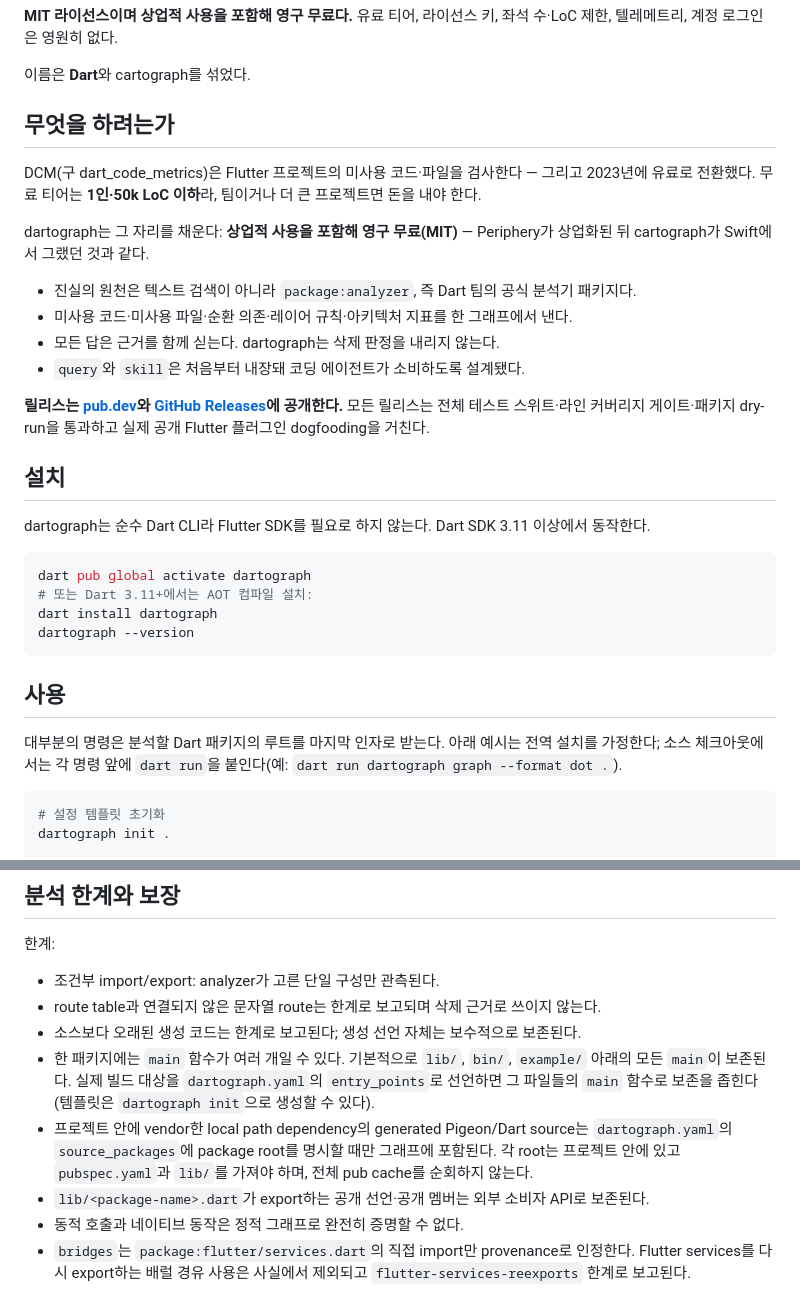
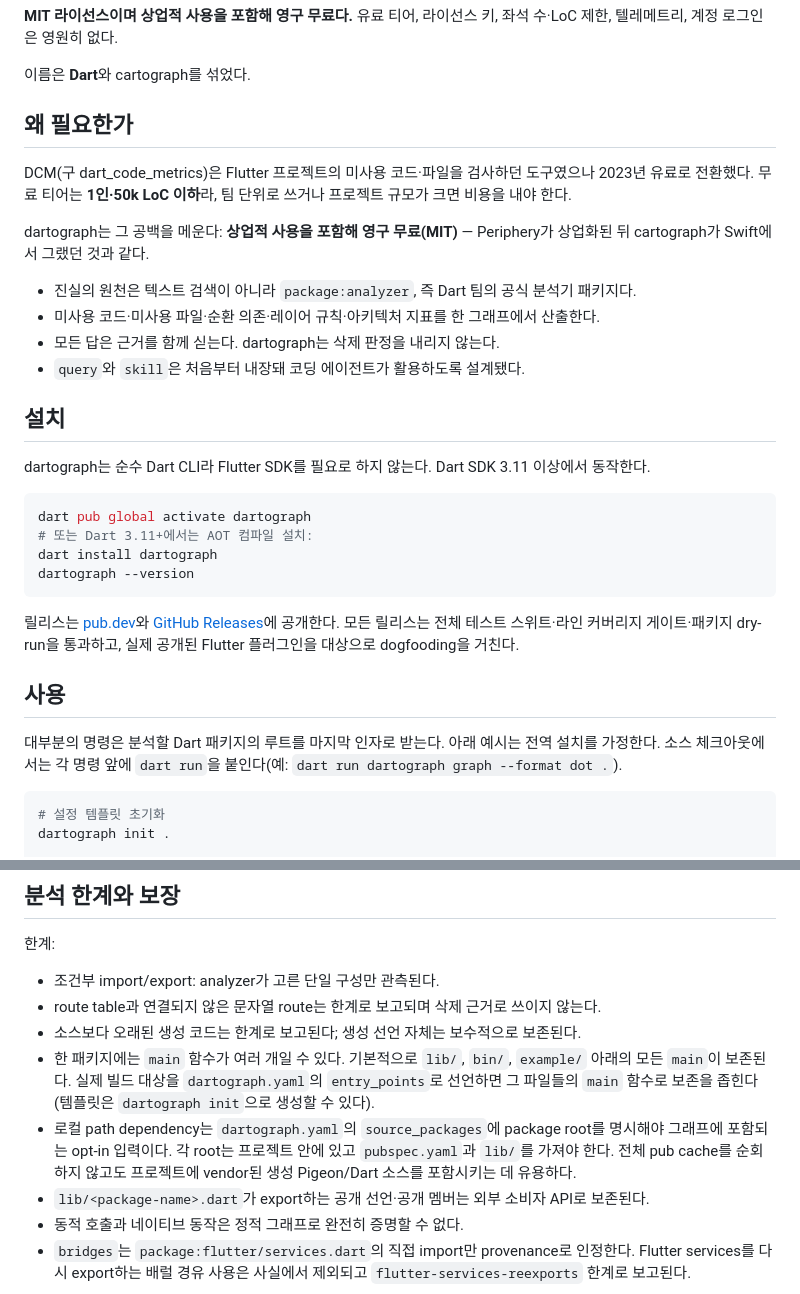
Before and after one commit to ictechgy/dartograph, a Markdown page: README.ko.md, 2 parts joined by grey strips. GitHub-like rendering.

````diff
--- a/README.ko.md
+++ b/README.ko.md
@@ -8,18 +8,16 @@ Dart/Flutter 코드베이스를 위한 질의 가능한 의존성 그래프. [ca
 
 이름은 **Dart**와 cartograph를 섞었다.
 
-## 무엇을 하려는가
+## 왜 필요한가
 
-DCM(구 dart_code_metrics)은 Flutter 프로젝트의 미사용 코드·파일을 검사한다 — 그리고 2023년에 유료로 전환했다. 무료 티어는 **1인·50k LoC 이하**라, 팀이거나 더 큰 프로젝트면 돈을 내야 한다.
+DCM(구 dart_code_metrics)은 Flutter 프로젝트의 미사용 코드·파일을 검사하던 도구였으나 2023년 유료로 전환했다. 무료 티어는 **1인·50k LoC 이하**라, 팀 단위로 쓰거나 프로젝트 규모가 크면 비용을 내야 한다.
 
-dartograph는 그 자리를 채운다: **상업적 사용을 포함해 영구 무료(MIT)** — Periphery가 상업화된 뒤 cartograph가 Swift에서 그랬던 것과 같다.
+dartograph는 그 공백을 메운다: **상업적 사용을 포함해 영구 무료(MIT)** — Periphery가 상업화된 뒤 cartograph가 Swift에서 그랬던 것과 같다.
 
 - 진실의 원천은 텍스트 검색이 아니라 `package:analyzer`, 즉 Dart 팀의 공식 분석기 패키지다.
-- 미사용 코드·미사용 파일·순환 의존·레이어 규칙·아키텍처 지표를 한 그래프에서 낸다.
+- 미사용 코드·미사용 파일·순환 의존·레이어 규칙·아키텍처 지표를 한 그래프에서 산출한다.
 - 모든 답은 근거를 함께 싣는다. dartograph는 삭제 판정을 내리지 않는다.
-- `query`와 `skill`은 처음부터 내장돼 코딩 에이전트가 소비하도록 설계됐다.
-
-**릴리스는 [pub.dev](https://pub.dev/packages/dartograph)와 [GitHub Releases](https://github.com/ictechgy/dartograph/releases)에 공개한다.** 모든 릴리스는 전체 테스트 스위트·라인 커버리지 게이트·패키지 dry-run을 통과하고 실제 공개 Flutter 플러그인 dogfooding을 거친다.
+- `query`와 `skill`은 처음부터 내장돼 코딩 에이전트가 활용하도록 설계됐다.
 
 ## 설치
 
@@ -32,9 +30,11 @@ dart install dartograph
 dartograph --version
 ```
 
+릴리스는 [pub.dev](https://pub.dev/packages/dartograph)와 [GitHub Releases](https://github.com/ictechgy/dartograph/releases)에 공개한다. 모든 릴리스는 전체 테스트 스위트·라인 커버리지 게이트·패키지 dry-run을 통과하고, 실제 공개된 Flutter 플러그인을 대상으로 dogfooding을 거친다.
+
 ## 사용
 
-대부분의 명령은 분석할 Dart 패키지의 루트를 마지막 인자로 받는다. 아래 예시는 전역 설치를 가정한다; 소스 체크아웃에서는 각 명령 앞에 `dart run`을 붙인다(예: `dart run dartograph graph --format dot .`).
+대부분의 명령은 분석할 Dart 패키지의 루트를 마지막 인자로 받는다. 아래 예시는 전역 설치를 가정한다. 소스 체크아웃에서는 각 명령 앞에 `dart run`을 붙인다(예: `dart run dartograph graph --format dot .`).
 
 ```bash
 # 설정 템플릿 초기화
@@ -114,7 +114,7 @@ dartograph는 무엇을 삭제해도 안전한지 판정하지 않고 코드를
 - route table과 연결되지 않은 문자열 route는 한계로 보고되며 삭제 근거로 쓰이지 않는다.
 - 소스보다 오래된 생성 코드는 한계로 보고된다; 생성 선언 자체는 보수적으로 보존된다.
 - 한 패키지에는 `main` 함수가 여러 개일 수 있다. 기본적으로 `lib/`, `bin/`, `example/` 아래의 모든 `main`이 보존된다. 실제 빌드 대상을 `dartograph.yaml`의 `entry_points`로 선언하면 그 파일들의 `main` 함수로 보존을 좁힌다(템플릿은 `dartograph init`으로 생성할 수 있다).
-- 프로젝트 안에 vendor한 local path dependency의 generated Pigeon/Dart source는 `dartograph.yaml`의 `source_packages`에 package root를 명시할 때만 그래프에 포함된다. 각 root는 프로젝트 안에 있고 `pubspec.yaml`과 `lib/`를 가져야 하며, 전체 pub cache를 순회하지 않는다.
+- 로컬 path dependency는 `dartograph.yaml`의 `source_packages`에 package root를 명시해야 그래프에 포함되는 opt-in 입력이다. 각 root는 프로젝트 안에 있고 `pubspec.yaml`과 `lib/`를 가져야 한다. 전체 pub cache를 순회하지 않고도 프로젝트에 vendor된 생성 Pigeon/Dart 소스를 포함시키는 데 유용하다.
 - `lib/<package-name>.dart`가 export하는 공개 선언·공개 멤버는 외부 소비자 API로 보존된다.
 - 동적 호출과 네이티브 동작은 정적 그래프로 완전히 증명할 수 없다.
 - `bridges`는 `package:flutter/services.dart`의 직접 import만 provenance로 인정한다. Flutter services를 다시 export하는 배럴 경유 사용은 사실에서 제외되고 `flutter-services-reexports` 한계로 보고된다.
````
Also changed, not shown: other parts of README.ko.md (+7 -7 lines), README.md (+9 -8 lines).
